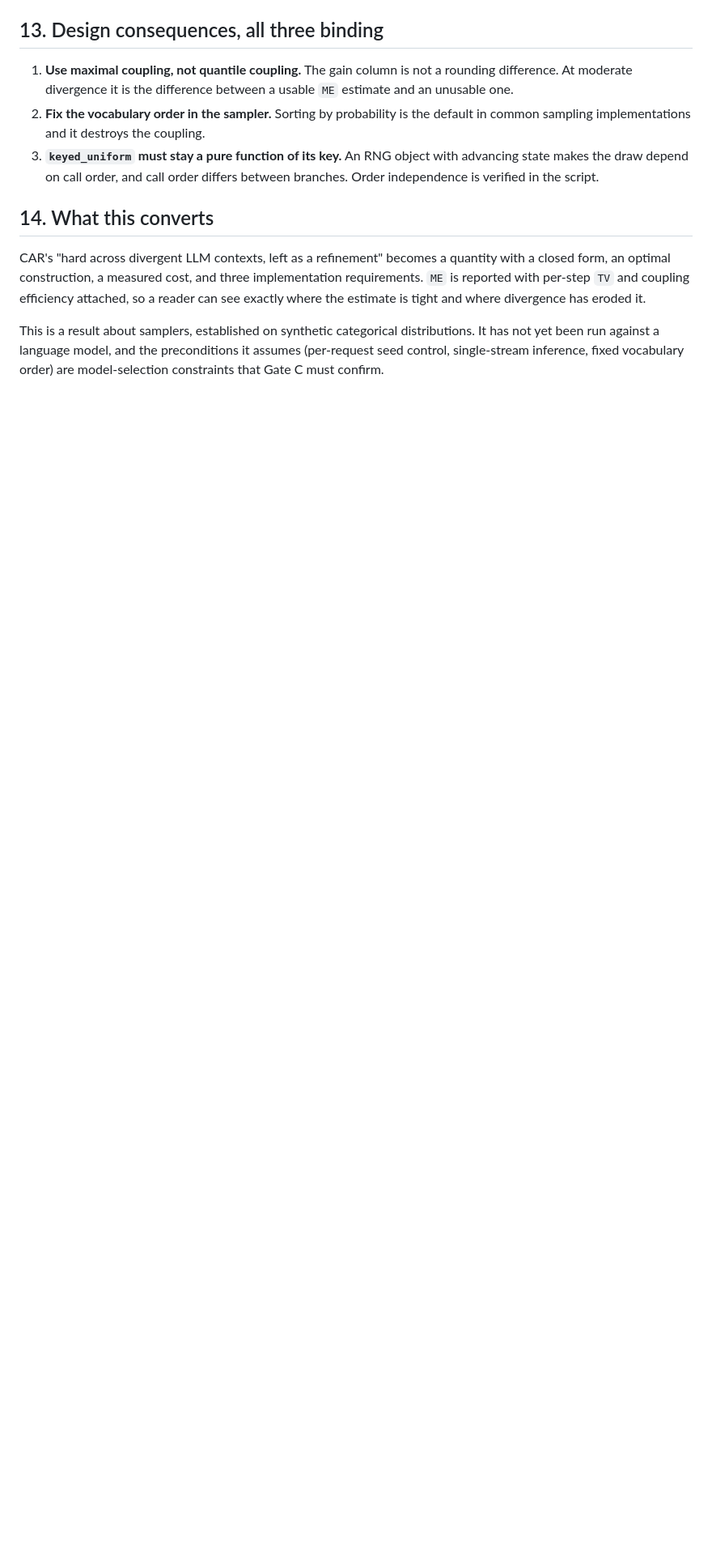
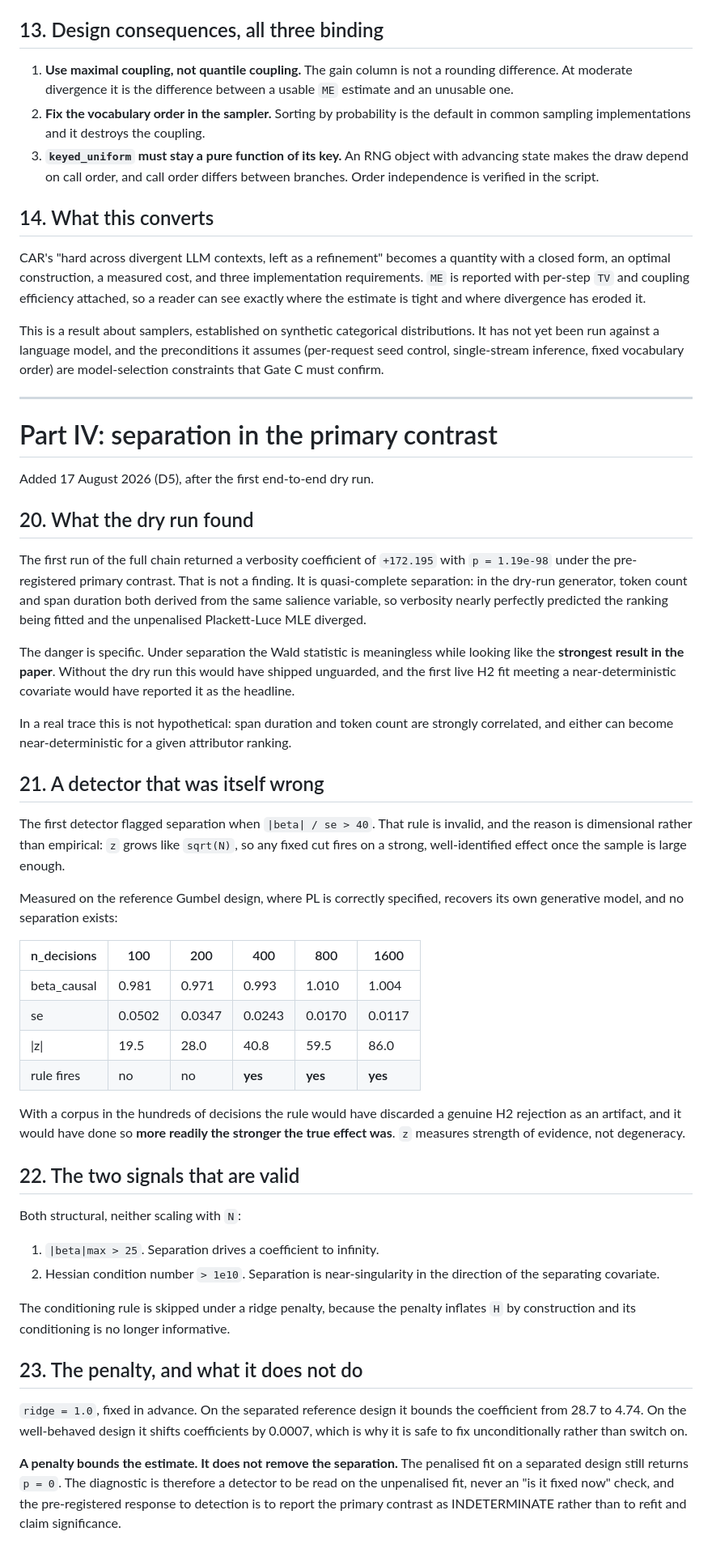
Before and after one commit to designer-coderajay/p2-agentic-attribution, a Markdown page: docs/DERIVATIONS.md, the part around the change. Shown at 81% size. GitHub-like rendering; blank space fills up the shorter version.

Commit message:
Pre-register the separation rule, and document it in the derivations
Gate D item. Adds to PREREG.md section 6:

  Detection on the UNPENALISED fit via two structural signals, |beta|max > 25 or
  Hessian condition > 1e10. Neither scales with N.

  The |z| > 40 rule is recorded as written-and-removed, with the measured false
  positive table (z = 19.5 / 28.0 / 40.8 / 59.5 / 86.0 at 100-1600 decisions on
  a design with no separation), so the reasoning survives in the prereg rather
  than only in a commit message.

  If separation is detected the primary contrast is reported as INDETERMINATE.
  A ridge fit is shown as a bounded descriptive estimate with NO p-value, since
  the penalised p-value is not trustworthy either (still p = 0 on a separated
  design). The fact of separation is reported, not hidden behind the refit.

  ridge = 1.0 LOCKED, never tuned. Bounds 28.7 to 4.74 on a separated design,
  distorts a well-behaved fit by 0.0007.

  Separation pre-check LOCKED: report max |correlation| between each ranked
  attributor score and each H2 covariate before fitting, so a reader sees the
  risk before seeing the test.

DERIVATIONS Part IV records the full argument.

```diff
--- a/docs/DERIVATIONS.md
+++ b/docs/DERIVATIONS.md
@@ -233,3 +233,72 @@ This is a result about samplers, established on synthetic categorical
 distributions. It has not yet been run against a language model, and the
 preconditions it assumes (per-request seed control, single-stream inference,
 fixed vocabulary order) are model-selection constraints that Gate C must confirm.
+
+---
+
+# Part IV: separation in the primary contrast
+
+Added 17 August 2026 (D5), after the first end-to-end dry run.
+
+## 20. What the dry run found
+
+The first run of the full chain returned a verbosity coefficient of `+172.195`
+with `p = 1.19e-98` under the pre-registered primary contrast. That is not a
+finding. It is quasi-complete separation: in the dry-run generator, token count
+and span duration both derived from the same salience variable, so verbosity
+nearly perfectly predicted the ranking being fitted and the unpenalised
+Plackett-Luce MLE diverged.
+
+The danger is specific. Under separation the Wald statistic is meaningless while
+looking like the **strongest result in the paper**. Without the dry run this
+would have shipped unguarded, and the first live H2 fit meeting a
+near-deterministic covariate would have reported it as the headline.
+
+In a real trace this is not hypothetical: span duration and token count are
+strongly correlated, and either can become near-deterministic for a given
+attributor ranking.
+
+## 21. A detector that was itself wrong
+
+The first detector flagged separation when `|beta| / se > 40`. That rule is
+invalid, and the reason is dimensional rather than empirical: `z` grows like
+`sqrt(N)`, so any fixed cut fires on a strong, well-identified effect once the
+sample is large enough.
+
+Measured on the reference Gumbel design, where PL is correctly specified,
+recovers its own generative model, and no separation exists:
+
+| n_decisions | 100 | 200 | 400 | 800 | 1600 |
+|---|---|---|---|---|---|
+| beta_causal | 0.981 | 0.971 | 0.993 | 1.010 | 1.004 |
+| se | 0.0502 | 0.0347 | 0.0243 | 0.0170 | 0.0117 |
+| \|z\| | 19.5 | 28.0 | 40.8 | 59.5 | 86.0 |
+| rule fires | no | no | **yes** | **yes** | **yes** |
+
+With a corpus in the hundreds of decisions the rule would have discarded a
+genuine H2 rejection as an artifact, and it would have done so **more readily
+the stronger the true effect was**. `z` measures strength of evidence, not
+degeneracy.
+
+## 22. The two signals that are valid
+
+Both structural, neither scaling with `N`:
+
+1. `|beta|max > 25`. Separation drives a coefficient to infinity.
+2. Hessian condition number `> 1e10`. Separation is near-singularity in the
+   direction of the separating covariate.
+
+The conditioning rule is skipped under a ridge penalty, because the penalty
+inflates `H` by construction and its conditioning is no longer informative.
+
+## 23. The penalty, and what it does not do
+
+`ridge = 1.0`, fixed in advance. On the separated reference design it bounds the
+coefficient from 28.7 to 4.74. On the well-behaved design it shifts coefficients
+by 0.0007, which is why it is safe to fix unconditionally rather than switch on.
+
+**A penalty bounds the estimate. It does not remove the separation.** The
+penalised fit on a separated design still returns `p = 0`. The diagnostic is
+therefore a detector to be read on the unpenalised fit, never an "is it fixed
+now" check, and the pre-registered response to detection is to report the primary
+contrast as INDETERMINATE rather than to refit and claim significance.
```
Also changed, not shown: preregistration/PREREG.md (+29 -0 lines).
